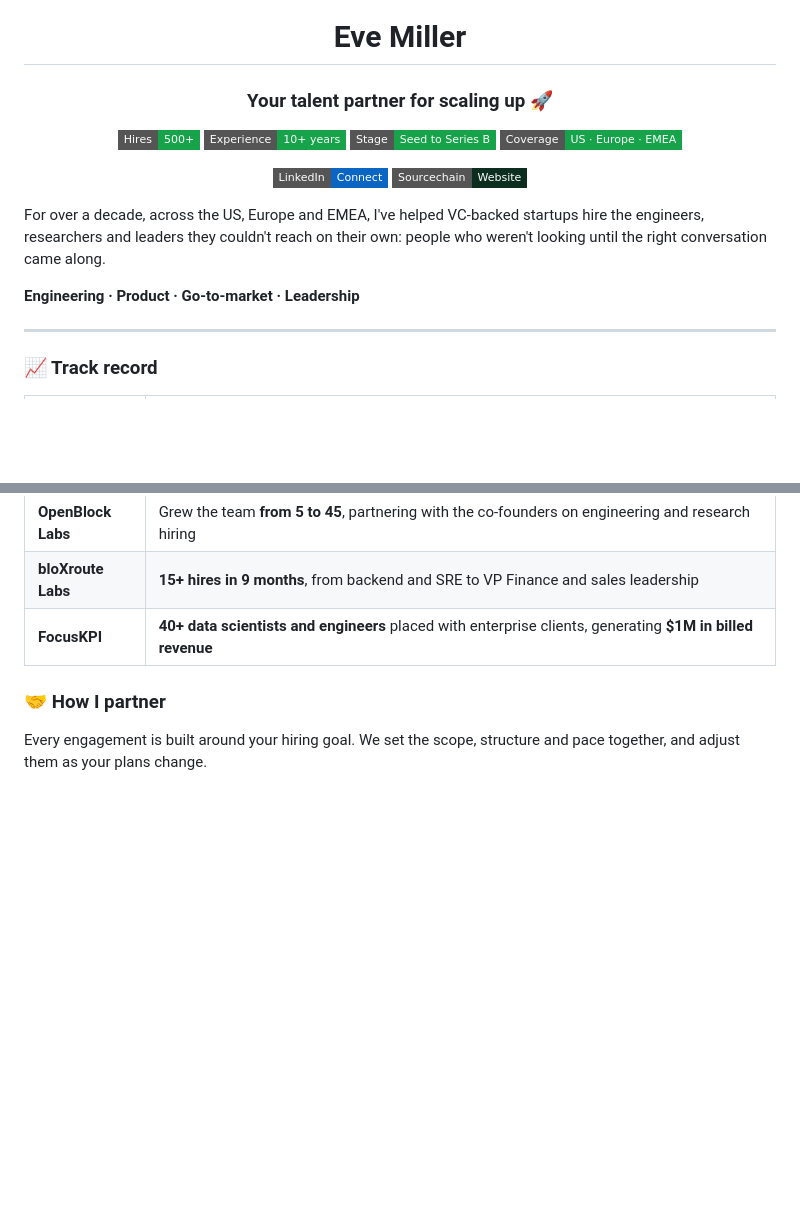
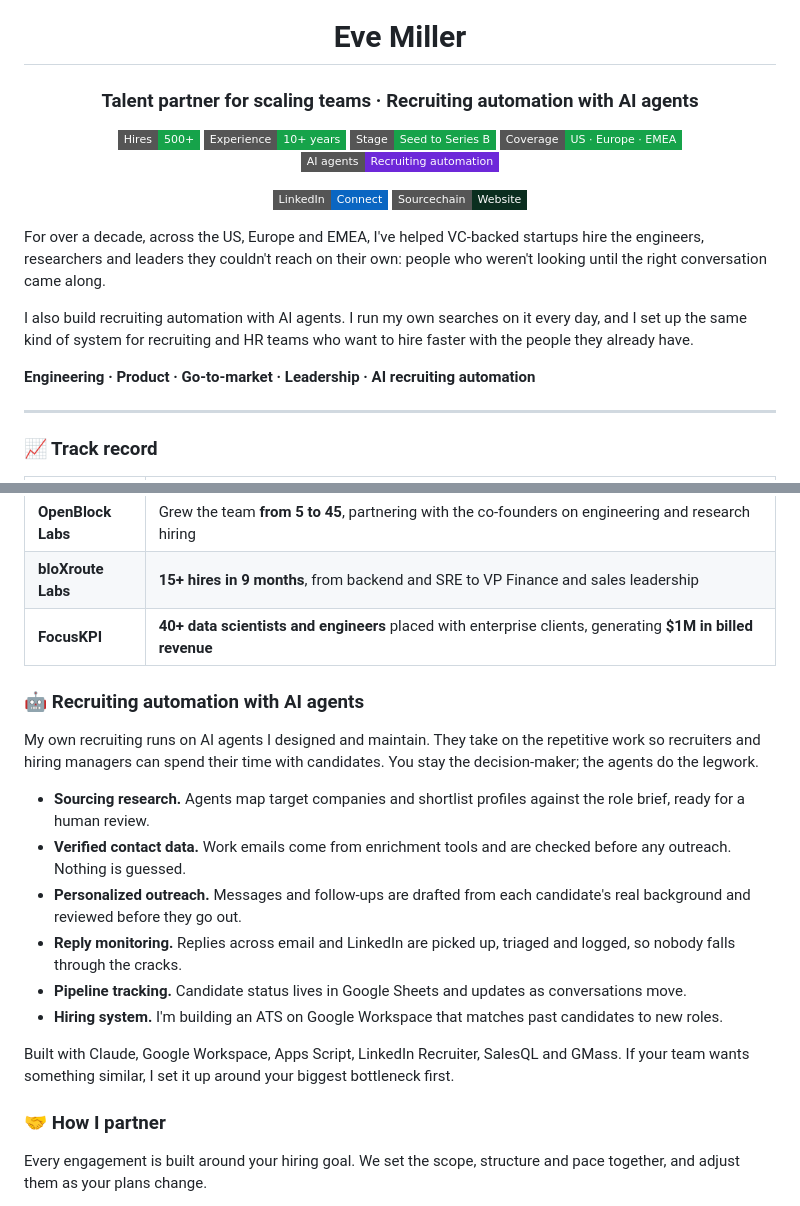
Before and after one commit to eves8/eves8, a Markdown page: README.md, 2 parts joined by grey strips. Rendered like a GitHub page; badges without logos; blank space fills up the shorter version.

Commit message:
Add recruiting automation with AI agents section
Updated the README to reflect changes in services and added details about AI recruiting automation.

```diff
--- a/README.md
+++ b/README.md
@@ -2,9 +2,9 @@
 
 # Eve Miller
 
-### Your talent partner for scaling up 🚀
+### Talent partner for scaling teams · Recruiting automation with AI agents
 
-<img src="https://img.shields.io/badge/Hires-500%2B-16a34a?style=flat-square" alt="500+ hires"> <img src="https://img.shields.io/badge/Experience-10%2B%20years-16a34a?style=flat-square" alt="10+ years"> <img src="https://img.shields.io/badge/Stage-Seed%20to%20Series%20B-16a34a?style=flat-square" alt="Seed to Series B"> <img src="https://img.shields.io/badge/Coverage-US%20%C2%B7%20Europe%20%C2%B7%20EMEA-16a34a?style=flat-square" alt="US, Europe, EMEA">
+<img src="https://img.shields.io/badge/Hires-500%2B-16a34a?style=flat-square" alt="500+ hires"> <img src="https://img.shields.io/badge/Experience-10%2B%20years-16a34a?style=flat-square" alt="10+ years"> <img src="https://img.shields.io/badge/Stage-Seed%20to%20Series%20B-16a34a?style=flat-square" alt="Seed to Series B"> <img src="https://img.shields.io/badge/Coverage-US%20%C2%B7%20Europe%20%C2%B7%20EMEA-16a34a?style=flat-square" alt="US, Europe, EMEA"> <img src="https://img.shields.io/badge/AI%20agents-Recruiting%20automation-6d28d9?style=flat-square" alt="AI recruiting automation">
 
 <a href="https://linkedin.com/in/eve8"><img src="https://img.shields.io/badge/LinkedIn-Connect-0A66C2?style=flat-square" alt="LinkedIn"></a> <a href="https://sourcechain.io"><img src="https://img.shields.io/badge/Sourcechain-Website-0b2e1f?style=flat-square" alt="sourcechain.io"></a>
 
@@ -12,7 +12,9 @@
 
 For over a decade, across the US, Europe and EMEA, I've helped VC-backed startups hire the engineers, researchers and leaders they couldn't reach on their own: people who weren't looking until the right conversation came along.
 
-**Engineering · Product · Go-to-market · Leadership**
+I also build recruiting automation with AI agents. I run my own searches on it every day, and I set up the same kind of system for recruiting and HR teams who want to hire faster with the people they already have.
+
+**Engineering · Product · Go-to-market · Leadership · AI recruiting automation**
 
 ---
 
@@ -25,6 +27,19 @@ For over a decade, across the US, Europe and EMEA, I've helped VC-backed startup
 | **OpenBlock Labs** | Grew the team **from 5 to 45**, partnering with the co-founders on engineering and research hiring |
 | **bloXroute Labs** | **15+ hires in 9 months**, from backend and SRE to VP Finance and sales leadership |
 | **FocusKPI** | **40+ data scientists and engineers** placed with enterprise clients, generating **$1M in billed revenue** |
+
+### 🤖 Recruiting automation with AI agents
+
+My own recruiting runs on AI agents I designed and maintain. They take on the repetitive work so recruiters and hiring managers can spend their time with candidates. You stay the decision-maker; the agents do the legwork.
+
+- **Sourcing research.** Agents map target companies and shortlist profiles against the role brief, ready for a human review.
+- **Verified contact data.** Work emails come from enrichment tools and are checked before any outreach. Nothing is guessed.
+- **Personalized outreach.** Messages and follow-ups are drafted from each candidate's real background and reviewed before they go out.
+- **Reply monitoring.** Replies across email and LinkedIn are picked up, triaged and logged, so nobody falls through the cracks.
+- **Pipeline tracking.** Candidate status lives in Google Sheets and updates as conversations move.
+- **Hiring system.** I'm building an ATS on Google Workspace that matches past candidates to new roles.
+
+Built with Claude, Google Workspace, Apps Script, LinkedIn Recruiter, SalesQL and GMass. If your team wants something similar, I set it up around your biggest bottleneck first.
 
 ### 🤝 How I partner
 
```
